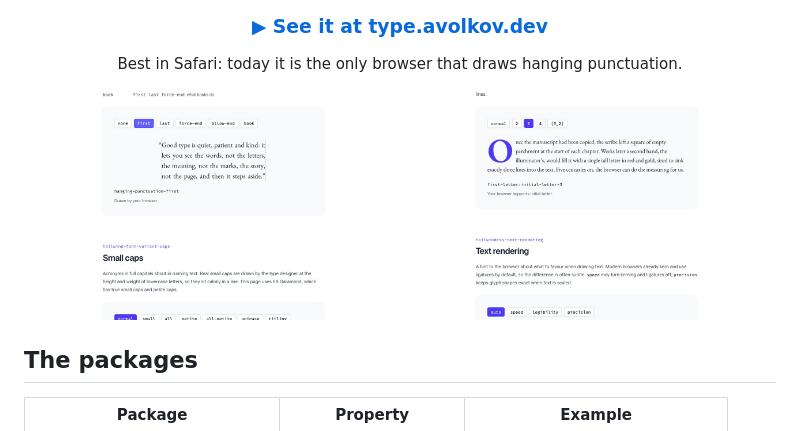
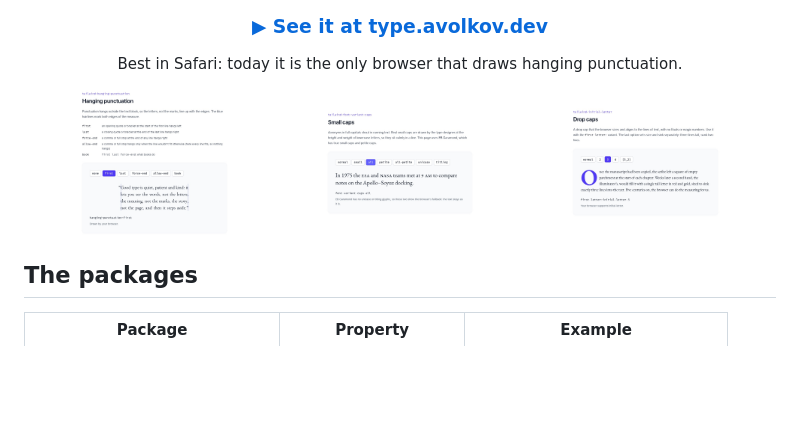
Before and after one commit to slimcandy/tailwind-typography-extras, a Markdown page: README.md, the part around the change. GitHub-like rendering; pictures changed too: .github/readme/02-hanging.jpg, .github/readme/03-small-caps.jpg, .github/readme/04-drop-cap.jpg; blank space fills up the shorter version.

Commit message:
README screenshots start at each section boundary

```diff
--- a/README.md
+++ b/README.md
@@ -11,7 +11,7 @@ Best in Safari: today it is the only browser that draws hanging punctuation.
 
 <!-- Happy-path video: drag /private/tmp/claude-501/-Users-alex-Downloads-github/eba4b07d-fb10-47d6-8ce4-42740ad111e8/scratchpad/media/tailwind-typography-extras/happy-path.mp4 onto this line in the GitHub editor -->
 
-<img src=".github/readme/02-hanging.jpg" width="49%" alt="The hanging-punctuation demo: the opening quote hangs outside the text block"> <img src=".github/readme/04-drop-cap.jpg" width="49%" alt="The drop-cap demo: a three-line initial letter set by the browser">
+<img src=".github/readme/02-hanging.jpg" width="32%" alt="The hanging-punctuation demo: the opening quote hangs outside the text block"> <img src=".github/readme/03-small-caps.jpg" width="32%" alt="The small-caps demo: ESA and NASA in true small capitals"> <img src=".github/readme/04-drop-cap.jpg" width="32%" alt="The drop-cap demo: a three-line initial letter set by the browser">
 
 </div>
 
```
Also changed, not shown: .github/readme/01-hero.jpg (deleted).
